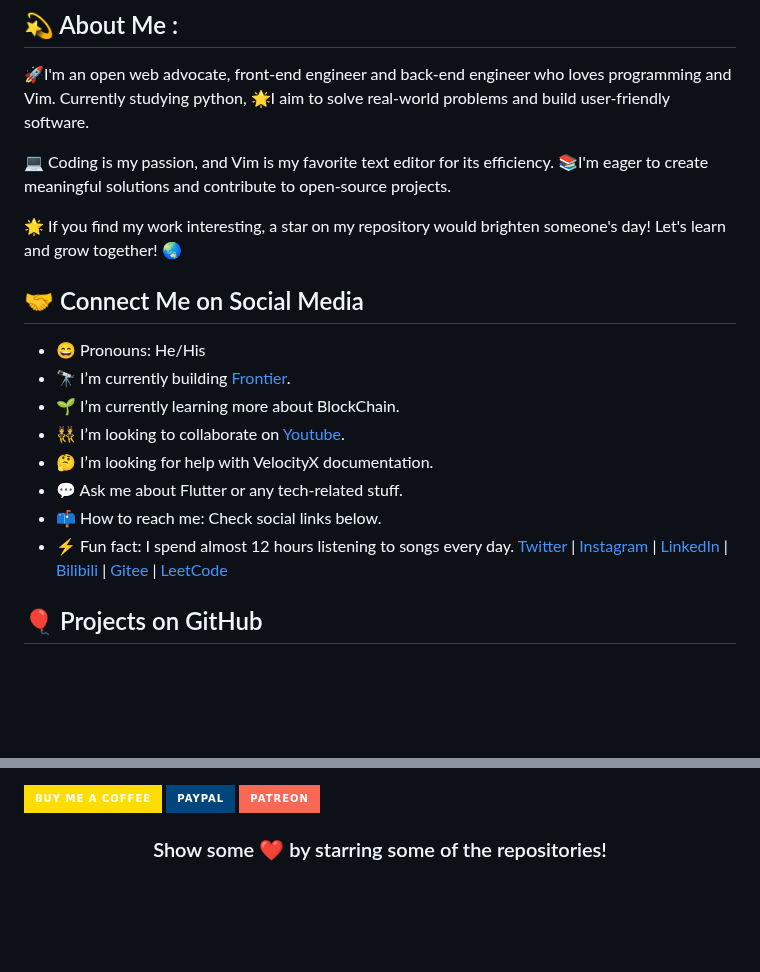
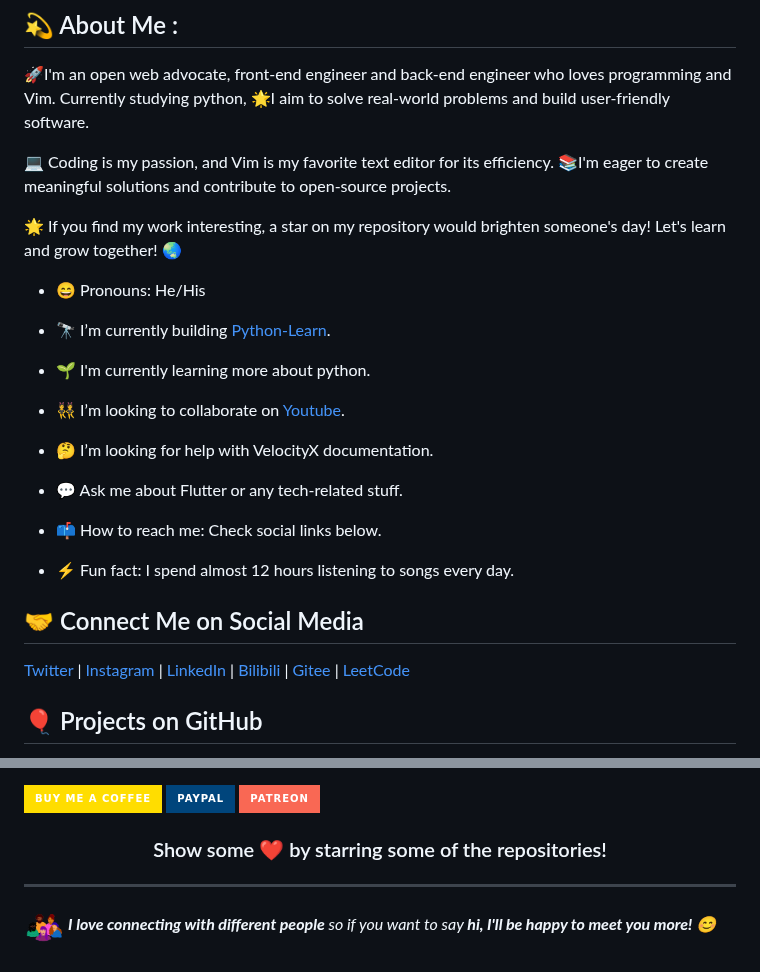
Before and after one commit to laoazhang/laoazhang, a Markdown page: README.md, 2 parts joined by grey strips. Drawn GitHub-style; pictures changed too: images/giphy.gif (added); badges without logos; blank space fills up the shorter version.

```diff
--- a/README.md
+++ b/README.md
@@ -21,22 +21,31 @@
 
 🌟 If you find my work interesting, a star on my repository would brighten someone's day! Let's learn and grow together! 🌏
 
+- 😄 Pronouns: He/His
+
+- 🔭 I’m currently building [Python-Learn](https://github.com/laoazhang/python-learn).
+
+- 🌱 I'm currently learning more about python.
+
+- 👯 I’m looking to collaborate on [Youtube](https://youtube.com/@laoazhang).
+
+- 🤔 I’m looking for help with VelocityX documentation.
+
+- 💬 Ask me about Flutter or any tech-related stuff.
+
+- 📫 How to reach me: Check social links below.
+
+- ⚡ Fun fact: I spend almost 12 hours listening to songs every day.
+
 
 ## 🤝 Connect Me on Social Media
-- 😄 Pronouns: He/His
-- 🔭 I’m currently building [Frontier](https://frontier.xyz/).
-- 🌱 I’m currently learning more about BlockChain.
-- 👯 I’m looking to collaborate on [Youtube](https://youtube.com/hellocodepur).
-- 🤔 I’m looking for help with VelocityX documentation.
-- 💬 Ask me about Flutter or any tech-related stuff.
-- 📫 How to reach me: Check social links below.
-- ⚡ Fun fact: I spend almost 12 hours listening to songs every day.
 [Twitter](https://twitter.com/laoazhang)
 | [Instagram](https://www.instagram.com/laoazhang/)
 | [LinkedIn](https://linkedin.com/in/laoazhang)
 | [Bilibili](https://space.bilibili.com/66068996)
 | [Gitee](https://gitee.com/laoazhang)
 | [LeetCode](https://leetcode.cn/u/laoazhang/)
+
 
 ## 🎈 Projects on GitHub
 
@@ -77,3 +86,6 @@
 ### Show some ❤️ by starring some of the repositories!
 
 </div>
+
+---
+<img src="images/giphy.gif" width="40"> <em><b>I love connecting with different people</b> so if you want to say <b>hi, I'll be happy to meet you more!</b> :blush:</em>
```
